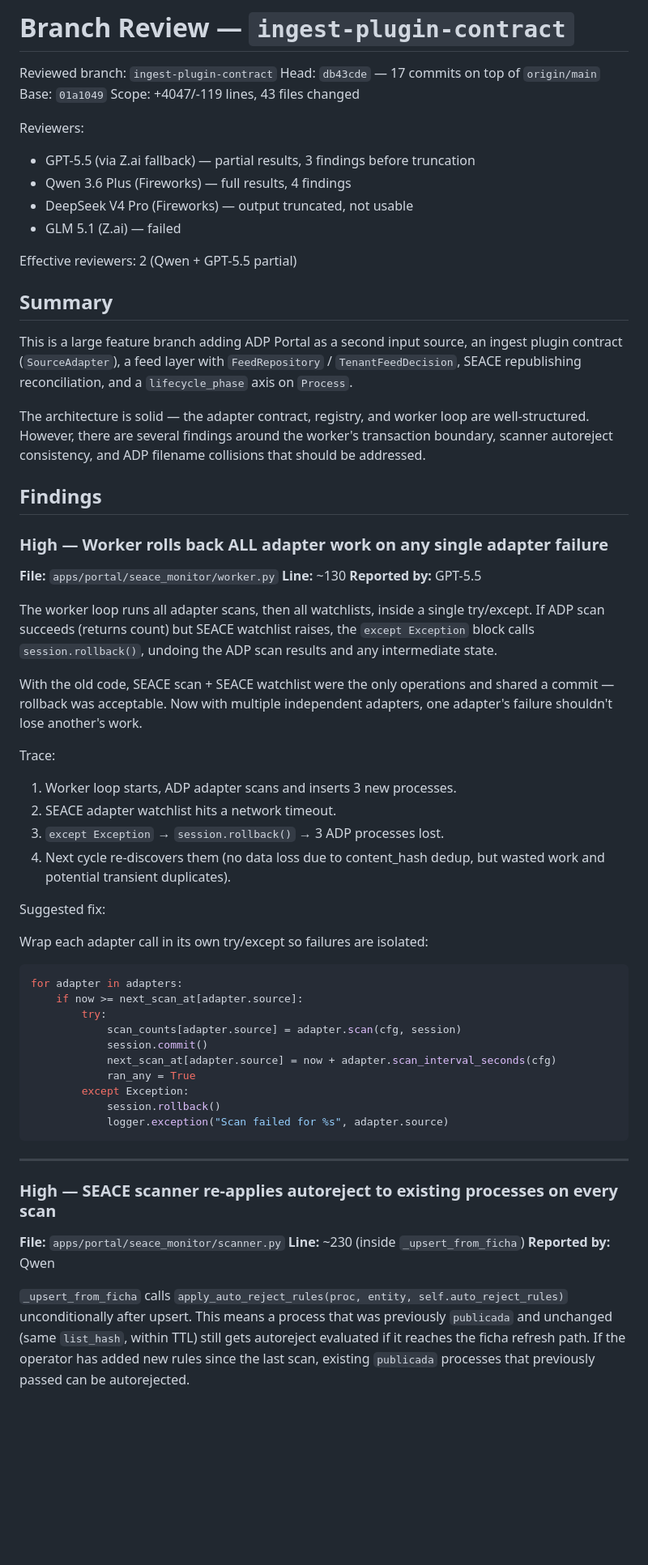
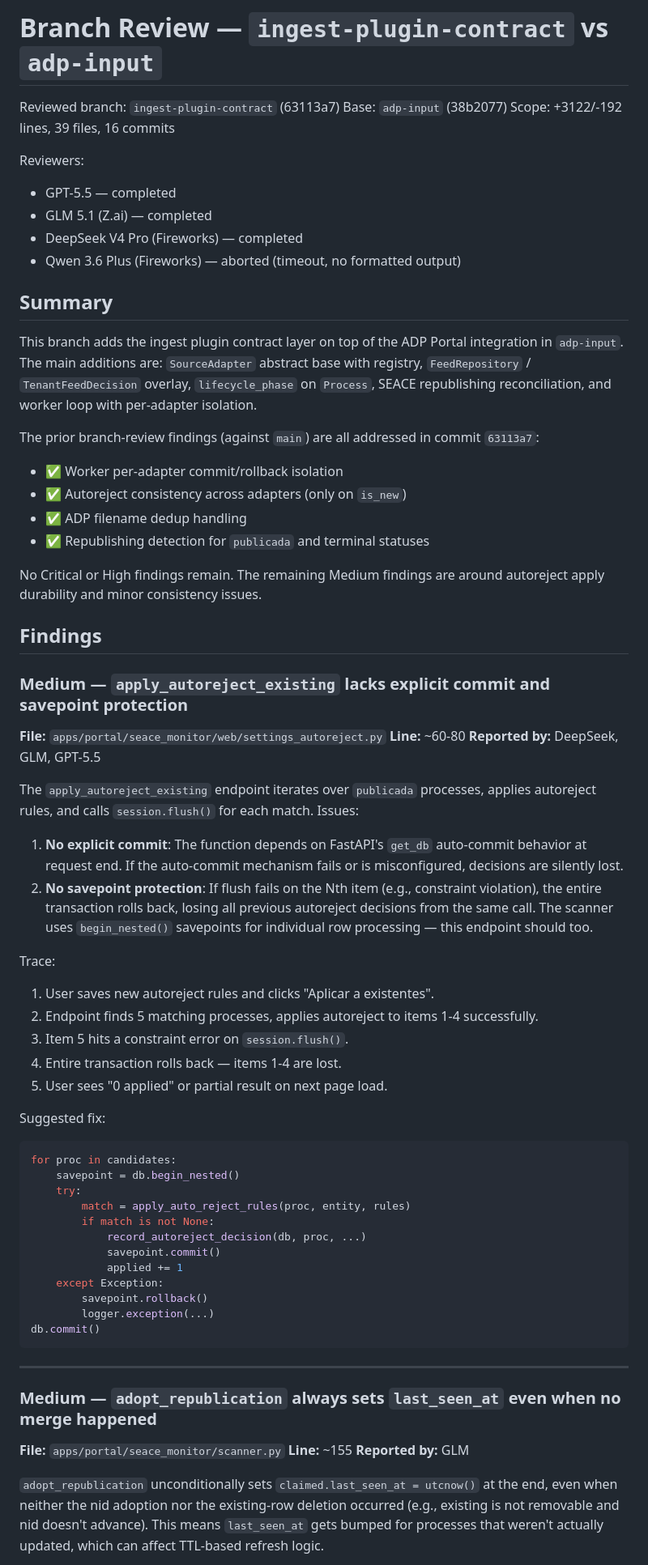
Before and after one commit to rmichelena/tender_workflows, a Markdown page: branch-review.md, the part around one of its changes. Shown at 81% size. Drawn GitHub-style; blank space fills up the shorter version.

Commit message:
Update branch-review: review against adp-input base with fixes verification

````diff
--- a/branch-review.md
+++ b/branch-review.md
@@ -1,67 +1,72 @@
-# Branch Review — `ingest-plugin-contract`
+# Branch Review — `ingest-plugin-contract` vs `adp-input`
 
-Reviewed branch: `ingest-plugin-contract`
-Head: `db43cde` — 17 commits on top of `origin/main`
-Base: `01a1049`
-Scope: +4047/-119 lines, 43 files changed
+Reviewed branch: `ingest-plugin-contract` (63113a7)
+Base: `adp-input` (38b2077)
+Scope: +3122/-192 lines, 39 files, 16 commits
 
 Reviewers:
-- GPT-5.5 (via Z.ai fallback) — partial results, 3 findings before truncation
-- Qwen 3.6 Plus (Fireworks) — full results, 4 findings
-- DeepSeek V4 Pro (Fireworks) — output truncated, not usable
-- GLM 5.1 (Z.ai) — failed
-
-Effective reviewers: 2 (Qwen + GPT-5.5 partial)
+- GPT-5.5 — completed
+- GLM 5.1 (Z.ai) — completed
+- DeepSeek V4 Pro (Fireworks) — completed
+- Qwen 3.6 Plus (Fireworks) — aborted (timeout, no formatted output)
 
 ## Summary
 
-This is a large feature branch adding ADP Portal as a second input source, an ingest plugin contract (`SourceAdapter`), a feed layer with `FeedRepository` / `TenantFeedDecision`, SEACE republishing reconciliation, and a `lifecycle_phase` axis on `Process`.
+This branch adds the ingest plugin contract layer on top of the ADP Portal integration in `adp-input`. The main additions are: `SourceAdapter` abstract base with registry, `FeedRepository` / `TenantFeedDecision` overlay, `lifecycle_phase` on `Process`, SEACE republishing reconciliation, and worker loop with per-adapter isolation.
 
-The architecture is solid — the adapter contract, registry, and worker loop are well-structured. However, there are several findings around the worker's transaction boundary, scanner autoreject consistency, and ADP filename collisions that should be addressed.
+The prior branch-review findings (against `main`) are all addressed in commit `63113a7`:
+- ✅ Worker per-adapter commit/rollback isolation
+- ✅ Autoreject consistency across adapters (only on `is_new`)
+- ✅ ADP filename dedup handling
+- ✅ Republishing detection for `publicada` and terminal statuses
+
+No Critical or High findings remain. The remaining Medium findings are around autoreject apply durability and minor consistency issues.
 
 ## Findings
 
-### High — Worker rolls back ALL adapter work on any single adapter failure
+### Medium — `apply_autoreject_existing` lacks explicit commit and savepoint protection
 
-**File:** `apps/portal/seace_monitor/worker.py`
-**Line:** ~130
-**Reported by:** GPT-5.5
+**File:** `apps/portal/seace_monitor/web/settings_autoreject.py`
+**Line:** ~60-80
+**Reported by:** DeepSeek, GLM, GPT-5.5
 
-The worker loop runs all adapter scans, then all watchlists, inside a single try/except. If ADP scan succeeds (returns count) but SEACE watchlist raises, the `except Exception` block calls `session.rollback()`, undoing the ADP scan results and any intermediate state.
+The `apply_autoreject_existing` endpoint iterates over `publicada` processes, applies autoreject rules, and calls `session.flush()` for each match. Issues:
 
-With the old code, SEACE scan + SEACE watchlist were the only operations and shared a commit — rollback was acceptable. Now with multiple independent adapters, one adapter's failure shouldn't lose another's work.
+1. **No explicit commit**: The function depends on FastAPI's `get_db` auto-commit behavior at request end. If the auto-commit mechanism fails or is misconfigured, decisions are silently lost.
+2. **No savepoint protection**: If flush fails on the Nth item (e.g., constraint violation), the entire transaction rolls back, losing all previous autoreject decisions from the same call. The scanner uses `begin_nested()` savepoints for individual row processing — this endpoint should too.
 
 Trace:
 
-1. Worker loop starts, ADP adapter scans and inserts 3 new processes.
-2. SEACE adapter watchlist hits a network timeout.
-3. `except Exception` → `session.rollback()` → 3 ADP processes lost.
-4. Next cycle re-discovers them (no data loss due to content_hash dedup, but wasted work and potential transient duplicates).
+1. User saves new autoreject rules and clicks "Aplicar a existentes".
+2. Endpoint finds 5 matching processes, applies autoreject to items 1-4 successfully.
+3. Item 5 hits a constraint error on `session.flush()`.
+4. Entire transaction rolls back — items 1-4 are lost.
+5. User sees "0 applied" or partial result on next page load.
 
 Suggested fix:
 
-Wrap each adapter call in its own try/except so failures are isolated:
-
 ```python
-for adapter in adapters:
-    if now >= next_scan_at[adapter.source]:
-        try:
-            scan_counts[adapter.source] = adapter.scan(cfg, session)
-            session.commit()
-            next_scan_at[adapter.source] = now + adapter.scan_interval_seconds(cfg)
-            ran_any = True
-        except Exception:
-            session.rollback()
-            logger.exception("Scan failed for %s", adapter.source)
+for proc in candidates:
+    savepoint = db.begin_nested()
+    try:
+        match = apply_auto_reject_rules(proc, entity, rules)
+        if match is not None:
+            record_autoreject_decision(db, proc, ...)
+            savepoint.commit()
+            applied += 1
+    except Exception:
+        savepoint.rollback()
+        logger.exception(...)
+db.commit()
 ```
 
 ---
 
-### High — SEACE scanner re-applies autoreject to existing processes on every scan
+### Medium — `adopt_republication` always sets `last_seen_at` even when no merge happened
 
 **File:** `apps/portal/seace_monitor/scanner.py`
-**Line:** ~230 (inside `_upsert_from_ficha`)
-**Reported by:** Qwen
+**Line:** ~155
+**Reported by:** GLM
 
-`_upsert_from_ficha` calls `apply_auto_reject_rules(proc, entity, self.auto_reject_rules)` unconditionally after upsert. This means a process that was previously `publicada` and unchanged (same `list_hash`, within TTL) still gets autoreject evaluated if it reaches the ficha refresh path. If the operator has added new rules since the last scan, existing `publicada` processes that previously passed can be autorejected.
+`adopt_republication` unconditionally sets `claimed.last_seen_at = utcnow()` at the end, even when neither the nid adoption nor the existing-row deletion occurred (e.g., existing is not removable and nid doesn't advance). This means `last_seen_at` gets bumped for processes that weren't actually updated, which can affect TTL-based refresh logic.
 
````
Also changed, not shown: other parts of branch-review.md (+45 -70 lines).
